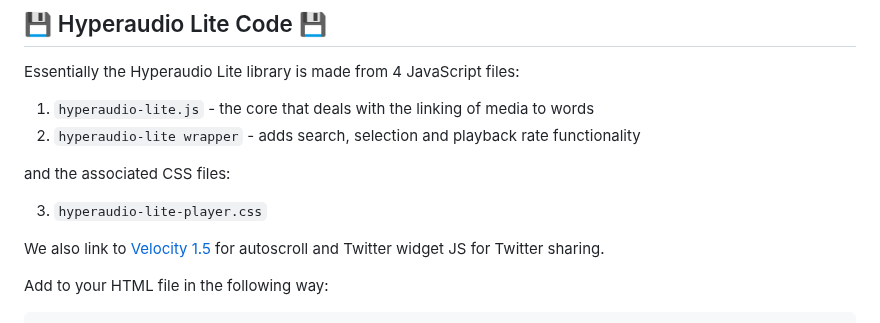
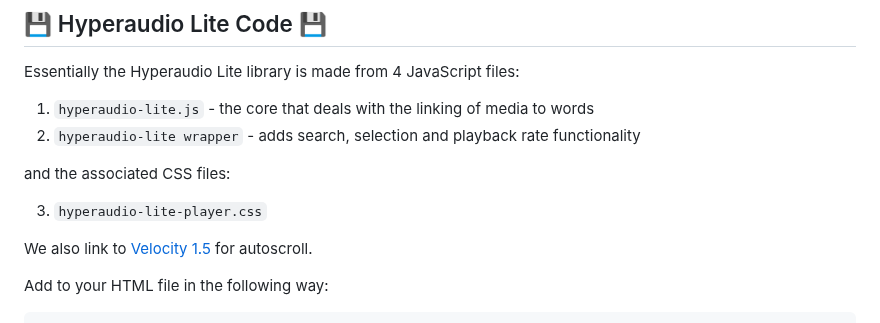
Before and after one commit to hyperaudio/hyperaudio-lite, a Markdown page: README.md, the part around one of its changes. Rendered like a GitHub page.

Commit message:
Update README.md
remove reference to Twitter widget

```diff
--- a/README.md
+++ b/README.md
@@ -127,7 +127,7 @@ and the associated CSS files:
 
 3. `hyperaudio-lite-player.css`
 
-We also link to [Velocity 1.5](https://github.com/julianshapiro/velocity) for autoscroll and Twitter widget JS for Twitter sharing.
+We also link to [Velocity 1.5](https://github.com/julianshapiro/velocity) for autoscroll.
 
 Add to your HTML file in the following way:
 
```
Also changed, not shown: other parts of README.md (+0 -1 lines).
